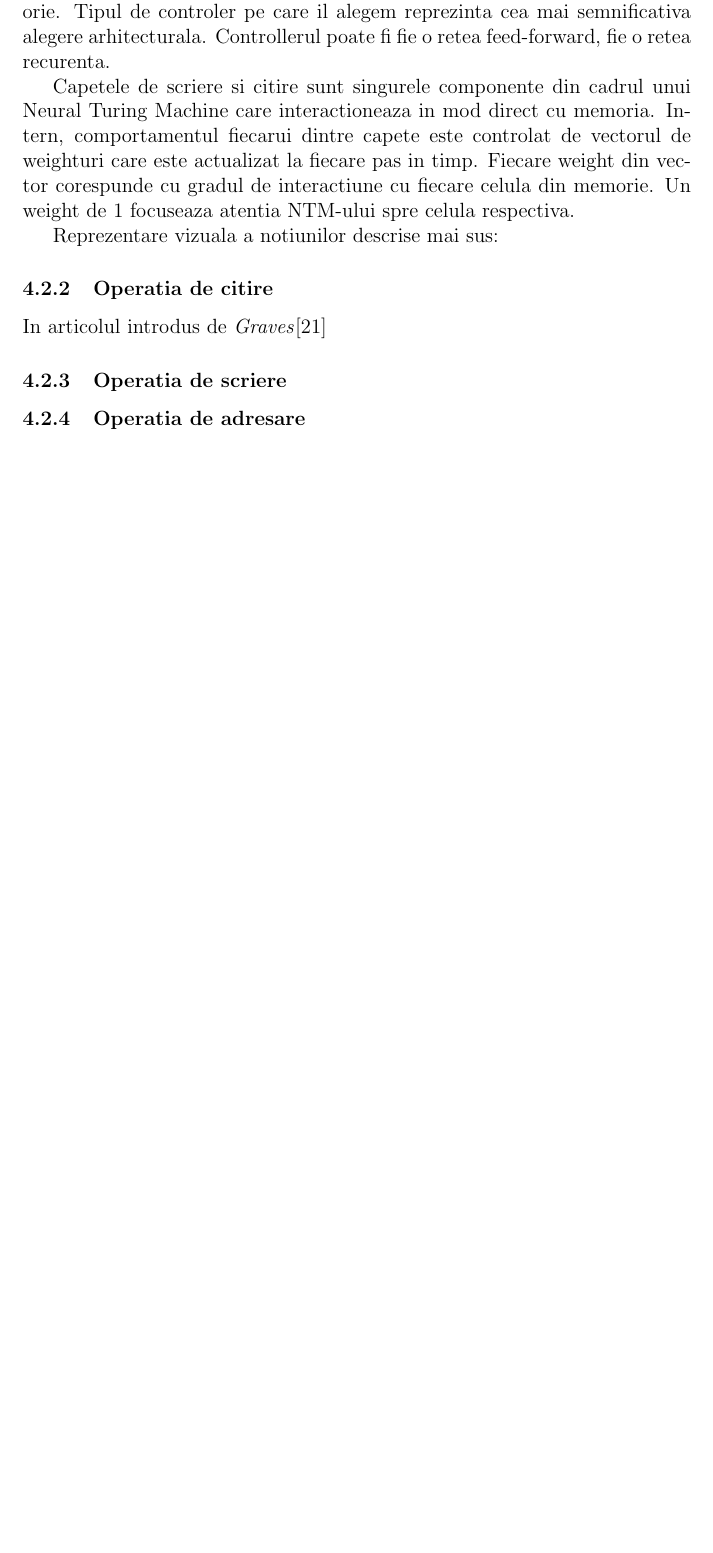
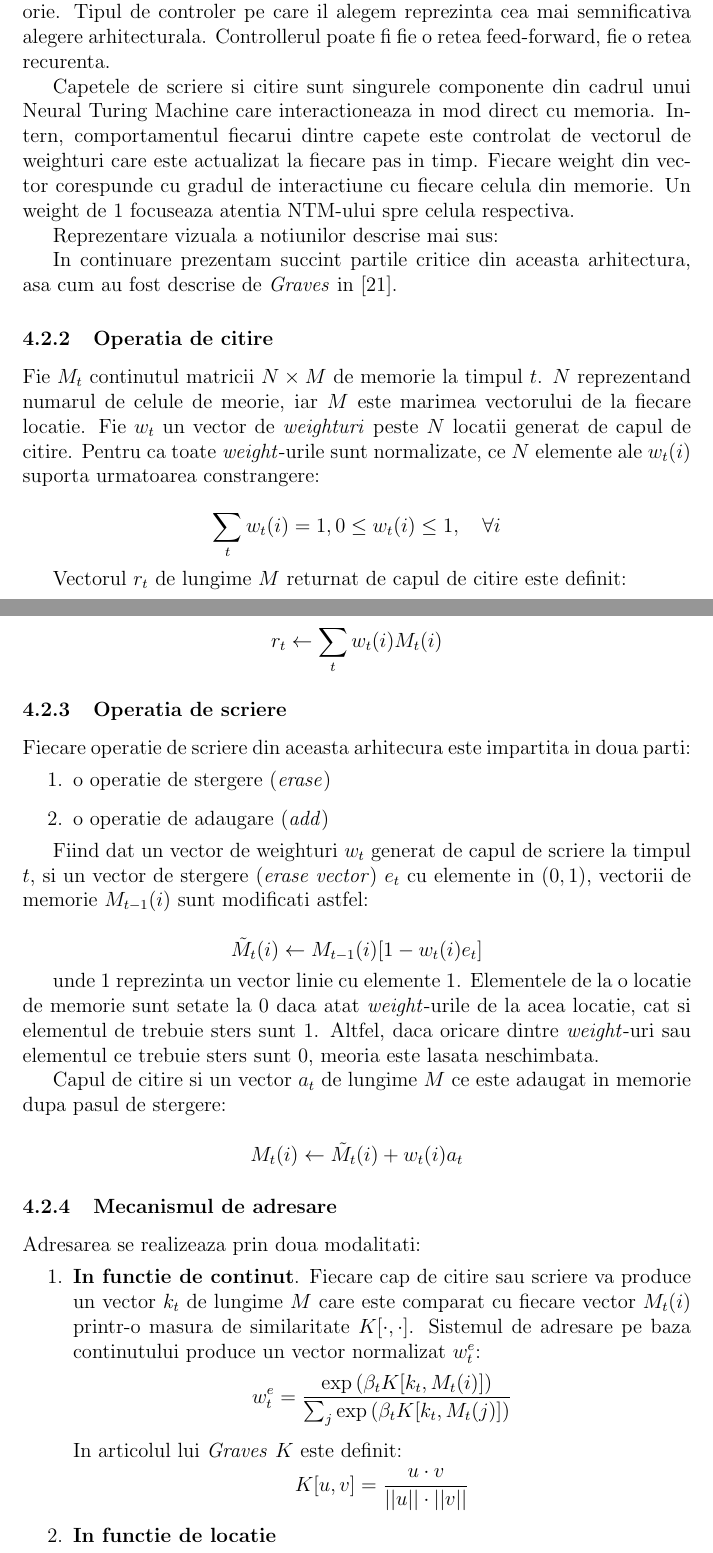
Before and after one commit to cristid9/bachelor-thesis-2018, a LaTeX paper (latex/main.tex): part of page 20 of 27 before the commit and two parts of pages 20 and 21 of 28 after it, the two joined at a grey line, cut so that both start at the same text, the shorter picture padded with empty space. Compiled offline with pdfLaTeX.

Commit message:
Updated NTM operations section

```diff
--- a/latex/main.tex
+++ b/latex/main.tex
@@ -644,16 +644,45 @@ ntm-lasagne-a-library-for-neural-turing-machines
 -in-lasagne-2cdce6837315}}
 \end{figure}
 
+In continuare prezentam succint partile critice din aceasta arhitectura, asa cum au fost descrise de \textit{Graves} in [21].
+
 \subsubsection{Operatia de citire}
-In articolul introdus de \textit{Graves}[21]
+Fie $M_t$ continutul matricii $N \times M$ de memorie la timpul $t$. $N$ reprezentand numarul de celule de meorie, iar $M$ este marimea vectorului de la fiecare locatie. Fie $w_t$ un vector de \textit{weighturi} peste $N$ locatii generat de capul de citire. Pentru ca toate \textit{weight}-urile sunt normalizate, ce $N$ elemente ale $w_t(i)$ suporta urmatoarea constrangere:
 
+$$\sum_t w_t(i)= 1, 0 \leq w_t(i) \leq 1,\ \ \ \forall i $$
 
+Vectorul $r_t$ de lungime $M$ returnat de capul de citire este definit:
+
+$$r_t \leftarrow \sum_{t} w_t(i)M_t(i) $$
 \subsubsection{Operatia de scriere}
+Fiecare operatie de scriere din aceasta arhitecura este impartita in doua parti:
+\begin{enumerate}
+	\item o operatie de stergere (\textit{erase})
+	\item o operatie de adaugare (\textit{add})
+\end{enumerate}
 
+Fiind dat un vector de weighturi $w_t$ generat de capul de scriere la timpul $t$, si un vector de stergere (\textit{erase vector}) $e_t$ cu elemente in $(0, 1)$, vectorii de memorie $M_{t-1}(i)$ sunt modificati astfel:
 
+$$ \tilde{M}_t(i) \leftarrow M_{t-1}(i)[1 - w_t(i)e_t] $$
 
-\subsubsection{Operatia de adresare}
+unde $1$ reprezinta un vector linie cu elemente $1$. Elementele de la o locatie de memorie sunt setate la $0$ daca atat \textit{weight}-urile de la acea locatie, cat si elementul de trebuie sters sunt $1$. Altfel, daca oricare dintre \textit{weight}-uri sau elementul ce trebuie sters sunt $0$, meoria este lasata neschimbata.
 
+Capul de citire si un vector $a_t$ de lungime $M$ ce este adaugat in memorie dupa pasul de stergere:
+
+$$ M_t(i) \leftarrow \tilde{M}_t(i) + w_t(i)a_t $$
+
+\subsubsection{Mecanismul de adresare}
+
+Adresarea se realizeaza prin doua modalitati:
+\begin{enumerate}
+	\item \textbf{In functie de continut}. Fiecare cap de citire sau scriere va produce un vector $k_t$ de lungime $M$ care este comparat cu fiecare vector $M_t(i)$ printr-o masura de similaritate $K[\cdot, \cdot]$. Sistemul de adresare pe baza continutului produce un vector normalizat $w_{t}^e$:
+	$$ w_{t}^e = \frac{\exp{(\beta_tK[k_t, M_t(i)])}}{\sum_j \exp{(\beta_tK[k_t, M_t(j)])}}$$
+
+	In articolul lui \textit{Graves} $K$ este definit:
+	$$ K[u, v] = \frac{u \cdot v}{||u|| \cdot ||v||} $$
+
+	\item \textbf{In functie de locatie}
+\end{enumerate}
 
 
 \subsubsection{Aplicatii}
```
Also changed, not shown: latex/main.pdf.
